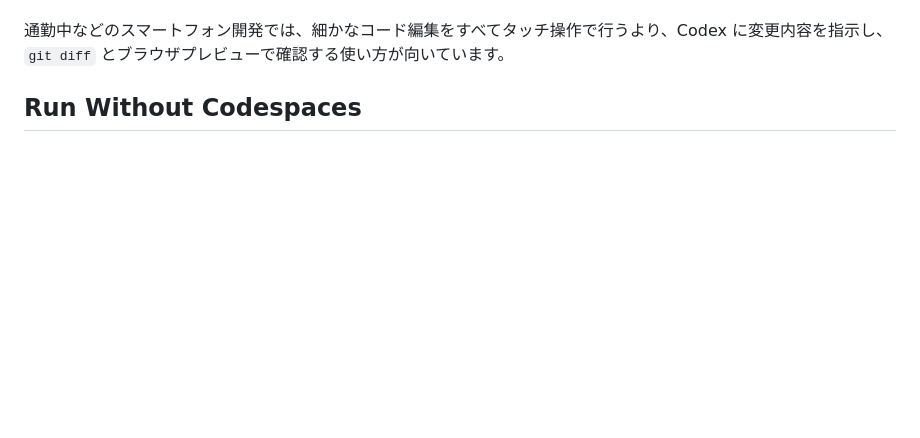
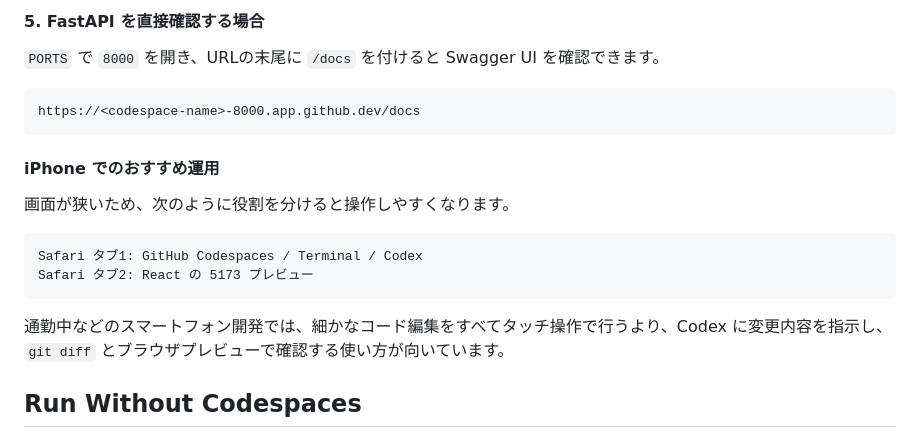
Before and after one commit to kemmo2/python_template, a Markdown page: README.md, the part around one of its changes. Drawn GitHub-style; blank space fills up the shorter version.

````diff
--- a/README.md
+++ b/README.md
@@ -395,3 +453,20 @@ iPhone は主に以下を担当します。
+#### 5. FastAPI を直接確認する場合
+
+`PORTS` で `8000` を開き、URLの末尾に `/docs` を付けると Swagger UI を確認できます。
+
+```text
+https://<codespace-name>-8000.app.github.dev/docs
+```
+
+#### iPhone でのおすすめ運用
+
+画面が狭いため、次のように役割を分けると操作しやすくなります。
+
+```text
+Safari タブ1: GitHub Codespaces / Terminal / Codex
+Safari タブ2: React の 5173 プレビュー
+```
+
 通勤中などのスマートフォン開発では、細かなコード編集をすべてタッチ操作で行うより、Codex に変更内容を指示し、`git diff` とブラウザプレビューで確認する使い方が向いています。
 
 ## Run Without Codespaces
````
Also changed, not shown: other parts of README.md (+58 -0 lines).
